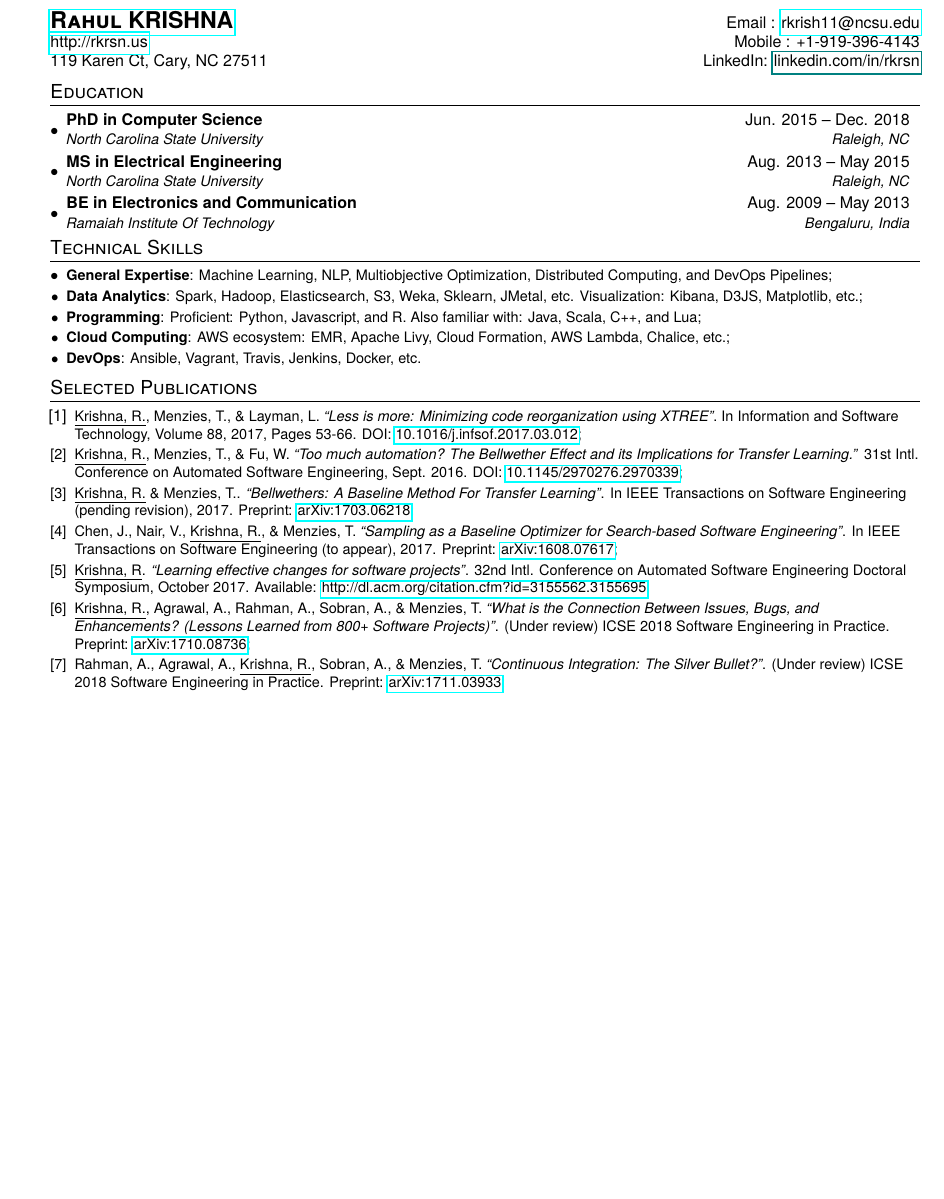
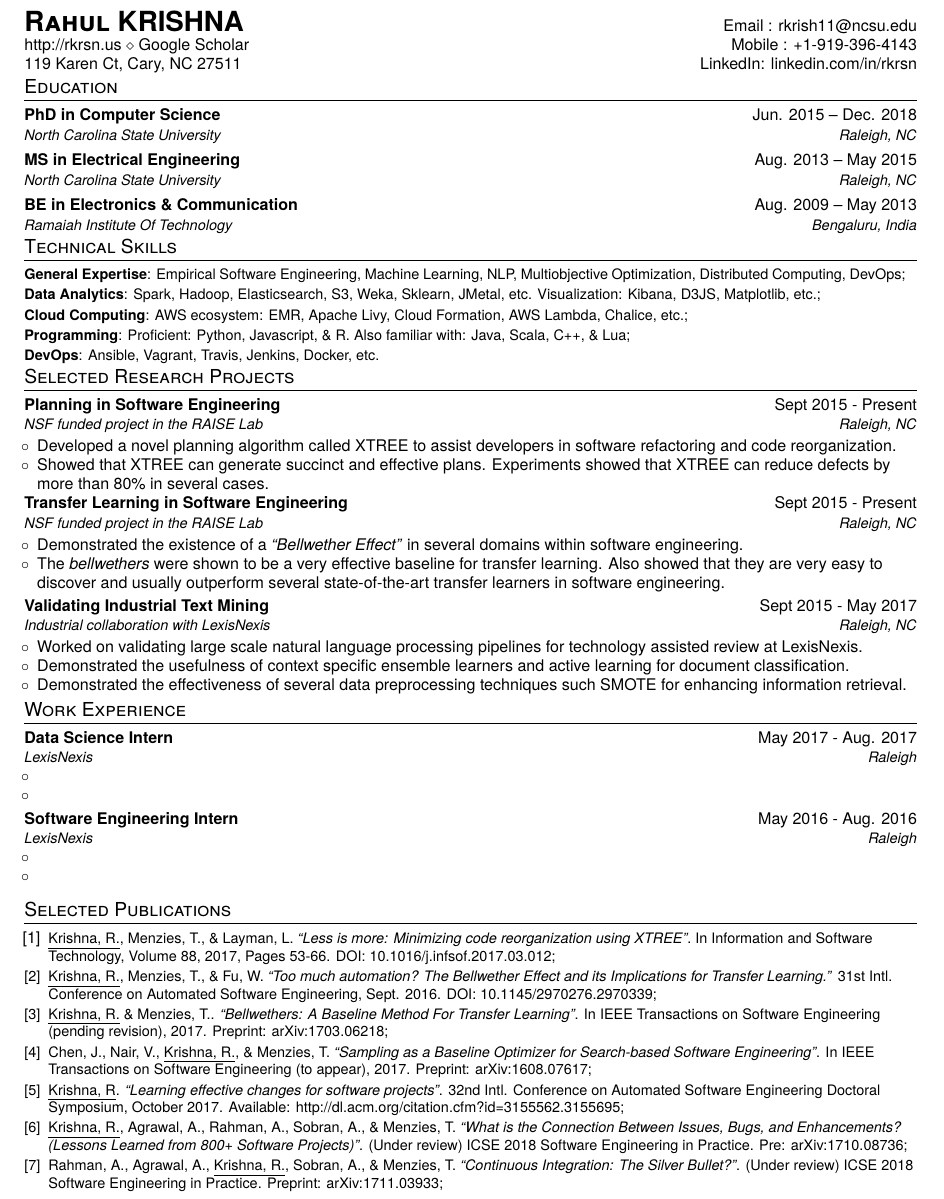
Before and after one commit to rahlk/the-resume, a LaTeX CV (resume.tex): part of the page, cut so that both start at the same text, the shorter picture padded with empty space. Compiled offline with pdfLaTeX.

```diff
--- a/resume.tex
+++ b/resume.tex
@@ -14,6 +14,10 @@
 \usepackage{verbatim}
 \usepackage{enumitem}
 \usepackage[pdftex]{hyperref}
+\hypersetup{
+	hidelinks=true,
+	urlcolor = [rgb]{0,0,0.5}
+}
 \usepackage{fancyhdr}
 
 \usepackage{tgheros}
@@ -24,11 +28,11 @@
 \renewcommand{\footrulewidth}{0pt}
 
 % Adjust margins
-\addtolength{\oddsidemargin}{-0.375in}
+\addtolength{\oddsidemargin}{-0.6in}
 \addtolength{\evensidemargin}{-0.375in}
-\addtolength{\textwidth}{1in}
-\addtolength{\topmargin}{-.5in}
-\addtolength{\textheight}{1.0in}
+\addtolength{\textwidth}{1.2in}
+\addtolength{\topmargin}{-0.75in}
+\addtolength{\textheight}{1.2in}
 
 \urlstyle{same}
 
@@ -38,20 +42,20 @@
 
 % Sections formatting
 \titleformat{\section}{
-  \vspace{-4pt}\scshape\raggedright\large
+  \vspace{-6pt}\scshape\raggedright\large
 }{}{0em}{}[\color{black}\titlerule \vspace{-5pt}]
 
 %-------------------------
 % Custom commands
 \newcommand{\resumeItem}[2]{
-  \item\small{
+  \item[]\small{
     \textbf{#1}{: #2 \vspace{-2pt}}
   }
 }
 
 \newcommand{\resumeSubheading}[4]{
-  \vspace{-1pt}\item
-    \begin{tabular*}{0.97\textwidth}{l@{\extracolsep{\fill}}r}
+  \vspace{-1pt}\item[]
+    \begin{tabular*}{\textwidth}{l@{\extracolsep{\fill}}r}
       \textbf{#1} & #2 \\
       \textit{\small#3} & \textit{\small #4} \\
     \end{tabular*}\vspace{-5pt}
@@ -61,10 +65,10 @@
 
 \renewcommand{\labelitemii}{$\circ$}
 
-\newcommand{\resumeSubHeadingListStart}{\begin{itemize}[leftmargin=*]}
+\newcommand{\resumeSubHeadingListStart}{\begin{itemize}[leftmargin=0pt]}
 \newcommand{\resumeSubHeadingListStartNM}{\begin{itemize}[noitemsep, leftmargin=12pt]}
 \newcommand{\resumeSubHeadingListEnd}{\end{itemize}}
-\newcommand{\resumeItemListStart}{\begin{itemize}}
+\newcommand{\resumeItemListStart}{\begin{itemize}[noitemsep, leftmargin=8pt]}
 \newcommand{\resumeItemListEnd}{\end{itemize}\vspace{-5pt}}
 
 %-------------------------------------------
@@ -75,10 +79,14 @@
 \fontfamily{qhv}\selectfont
 %----------HEADING-----------------
 \begin{tabular*}{\textwidth}{l@{\extracolsep{\fill}}r}
-  \textbf{\href{http://rkrsn.us/}{\Large \textsc{Rahul} KRISHNA}} & Email : \href{mailto:rkrish11@ncsu.edu}{rkrish11@ncsu.edu}\\
-  \href{http://rkrsn.us/}{http://rkrsn.us} & Mobile : +1-919-396-4143 \\
-  119 Karen Ct, Cary, NC 27511& LinkedIn: \href{www.linkedin.com/in/rkrsn
-}{linkedin.com/in/rkrsn}\\[-0.2cm]
+  \textbf{{\LARGE \textsc{Rahul} KRISHNA}} & Email :
+  \href{mailto:rkrish11@ncsu.edu}{rkrish11@ncsu.edu}\\
+  \href{http://rkrsn.us/}{http://rkrsn.us} $\diamond$
+  \href{https://scholar.google.com/citations?view_op=list_works&hl=en&user=WGggocoAAAAJ}{Google
+   Scholar} & Mobile :
+  +1-919-396-4143 \\
+  119 Karen Ct, Cary, NC 27511& LinkedIn:
+  \href{https://www.linkedin.com/in/rkrsn/}{linkedin.com/in/rkrsn}\\[-0.3cm]
 \end{tabular*}
 
 
@@ -92,21 +100,83 @@
       {MS in Electrical Engineering}{Aug. 2013 -- May 2015}
       {North Carolina State University}{Raleigh, NC}\vspace{-1pt}
     \resumeSubheading
-      {BE in Electronics and Communication}{Aug. 2009 -- May 2013}
-      {Ramaiah Institute Of Technology}{Bengaluru, India}\vspace{-4pt}
+      {BE in Electronics \& Communication}{Aug. 2009 -- May 2013}
+      {Ramaiah Institute Of Technology}{Bengaluru, India}\vspace{-0.33cm}
         \resumeSubHeadingListEnd
 
 
 %-----------EXPERIENCE-----------------
 \section{Technical Skills}
   \resumeSubHeadingListStart
-    \resumeSubItem{General Expertise}{Machine Learning, NLP, Multiobjective Optimization, Distributed Computing, and DevOps Pipelines;}
+    \resumeSubItem{General Expertise}{Empirical Software Engineering, Machine
+    Learning, NLP, Multiobjective Optimization, Distributed Computing,
+    DevOps;}
     \resumeSubItem{Data Analytics}{Spark, Hadoop, Elasticsearch, S3, Weka, Sklearn, JMetal, etc. Visualization: Kibana, D3JS, Matplotlib, etc.;}
-    \resumeSubItem{Programming}{Proficient: Python, Javascript, and R. Also familiar with: Java, Scala, C++, and Lua;}
-    \resumeSubItem{Cloud Computing}{AWS ecosystem: EMR, Apache Livy, Cloud Formation, AWS Lambda, Chalice, etc.;}
-    \resumeSubItem{DevOps}{Ansible, Vagrant, Travis, Jenkins, Docker, etc.}
+    \resumeSubItem{Cloud Computing}{AWS ecosystem: EMR, Apache Livy, Cloud
+    Formation, AWS Lambda, Chalice, etc.;}
+    \resumeSubItem{Programming}{Proficient: Python, Javascript, \& R. Also
+    familiar with: Java, Scala, C++, \& Lua;}
+    \resumeSubItem{DevOps}{Ansible, Vagrant, Travis, Jenkins, Docker,
+    etc.}\vspace{-0.1cm}
   \resumeSubHeadingListEnd
 
+\section{Selected Research Projects}
+
+\resumeSubHeadingListStart
+
+\resumeSubheading{Planning in Software Engineering}{Sept 2015 - Present}
+{NSF funded project in the RAISE Lab}{Raleigh, NC}\vspace{-0.25cm}
+\resumeItemListStart
+	\item Developed a novel planning algorithm called XTREE to assist
+	developers in software refactoring and code reorganization.
+	\item Showed that XTREE can generate succinct and effective plans.
+	Experiments showed that XTREE can reduce defects by more than 80\% in
+	several cases.\vspace{-0.1cm}
+\resumeItemListEnd
+
+\resumeSubheading{Transfer Learning in Software Engineering}{Sept 2015 -
+Present}{NSF funded project in the RAISE Lab}{Raleigh, NC}\vspace{-0.25cm}
+\resumeItemListStart
+	\item Demonstrated the existence of a \textit{``Bellwether Effect''} in
+	several domains within software engineering.
+	\item The \textit{bellwethers} were shown to be a very effective baseline
+	for transfer learning. Also showed that they are very easy to discover and
+	usually outperform
+	several
+	state-of-the-art transfer learners in software engineering.\vspace{-0.1cm}
+\resumeItemListEnd
+
+\resumeSubheading{Validating Industrial Text Mining}{Sept 2015 - May 2017}
+{Industrial collaboration with LexisNexis}{Raleigh, NC}\vspace{-0.25cm}
+\resumeItemListStart
+\item Worked on validating large scale natural language processing pipelines
+for technology assisted review at LexisNexis.
+\item Demonstrated the usefulness of context specific ensemble learners and
+active learning for document classification.
+\item Demonstrated the effectiveness of several data preprocessing techniques
+such SMOTE for enhancing information retrieval.\vspace{-0.2cm}
+\resumeItemListEnd
+
+
+\resumeSubHeadingListEnd
+
+\section{Work Experience}
+
+\resumeSubHeadingListStart
+\resumeSubheading{Data Science Intern}{May 2017 - Aug. 2017}
+{LexisNexis}{Raleigh}
+\resumeItemListStart
+\item
+\item
+\resumeItemListEnd
+
+\resumeSubheading{Software Engineering Intern}{May 2016 - Aug. 2016}
+{LexisNexis}{Raleigh}
+\resumeItemListStart
+\item
+\item
+\resumeItemListEnd
+\resumeSubHeadingListEnd
 
 %-----------PROJECTS-----------------
 \section{Selected Publications}
@@ -122,7 +192,11 @@
 
     \item\small \underline{Krishna, R}. \textit{``Learning effective changes for software projects''}. 32nd Intl. Conference on Automated Software Engineering Doctoral Symposium, October 2017. Available: \href{https://arxiv.org/abs/1708.04589}{http://dl.acm.org/citation.cfm?id=3155562.3155695}\vspace{-6pt};
 
-    \item\small \underline{Krishna, R.}, Agrawal, A., Rahman, A., Sobran, A., \& Menzies, T. \textit{``What is the Connection Between Issues, Bugs, and Enhancements? (Lessons Learned from 800+ Software Projects)''}. (Under review) ICSE 2018 Software Engineering in Practice. Preprint: \href{https://arxiv.org/abs/1710.08736}{arXiv:1710.08736}\vspace{-6pt};
+    \item\small \underline{Krishna, R.}, Agrawal, A., Rahman, A., Sobran, A.,
+    \& Menzies, T. \textit{``What is the Connection Between Issues, Bugs, and
+    Enhancements? (Lessons Learned from 800+ Software Projects)''}. (Under
+    review) ICSE 2018 Software Engineering in Practice. Pre:
+    \href{https://arxiv.org/abs/1710.08736}{arXiv:1710.08736}\vspace{-6pt};
 
     \item\small Rahman, A., Agrawal, A., \underline{Krishna, R.}, Sobran, A., \& Menzies, T. \textit{``Continuous Integration: The Silver Bullet?''}. (Under review) ICSE 2018 Software Engineering in Practice. Preprint: \href{https://arxiv.org/abs/1711.03933}{arXiv:1711.03933}\vspace{-6pt};
 \end{enumerate}
```
Also changed, not shown: resume.pdf (added), 4 other files.
